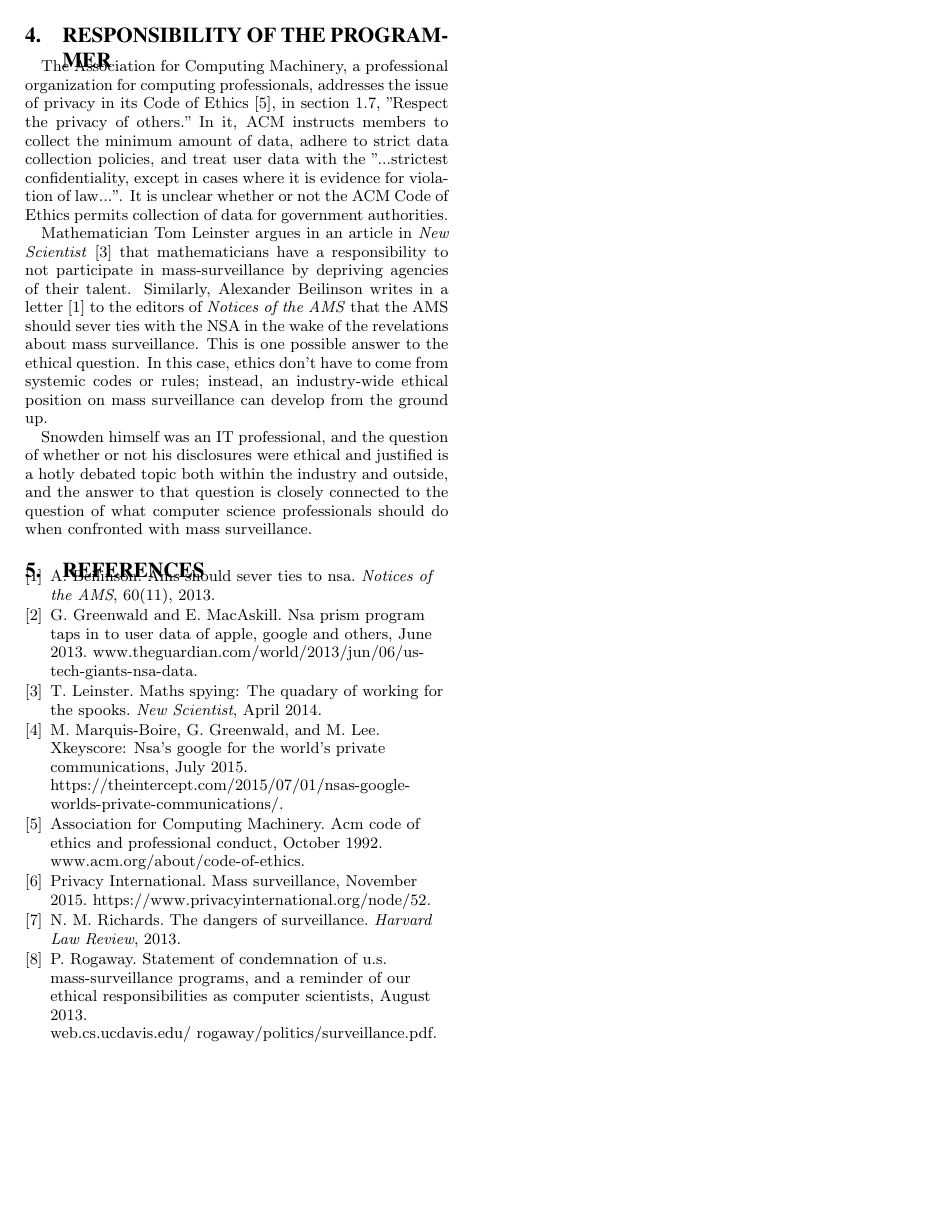
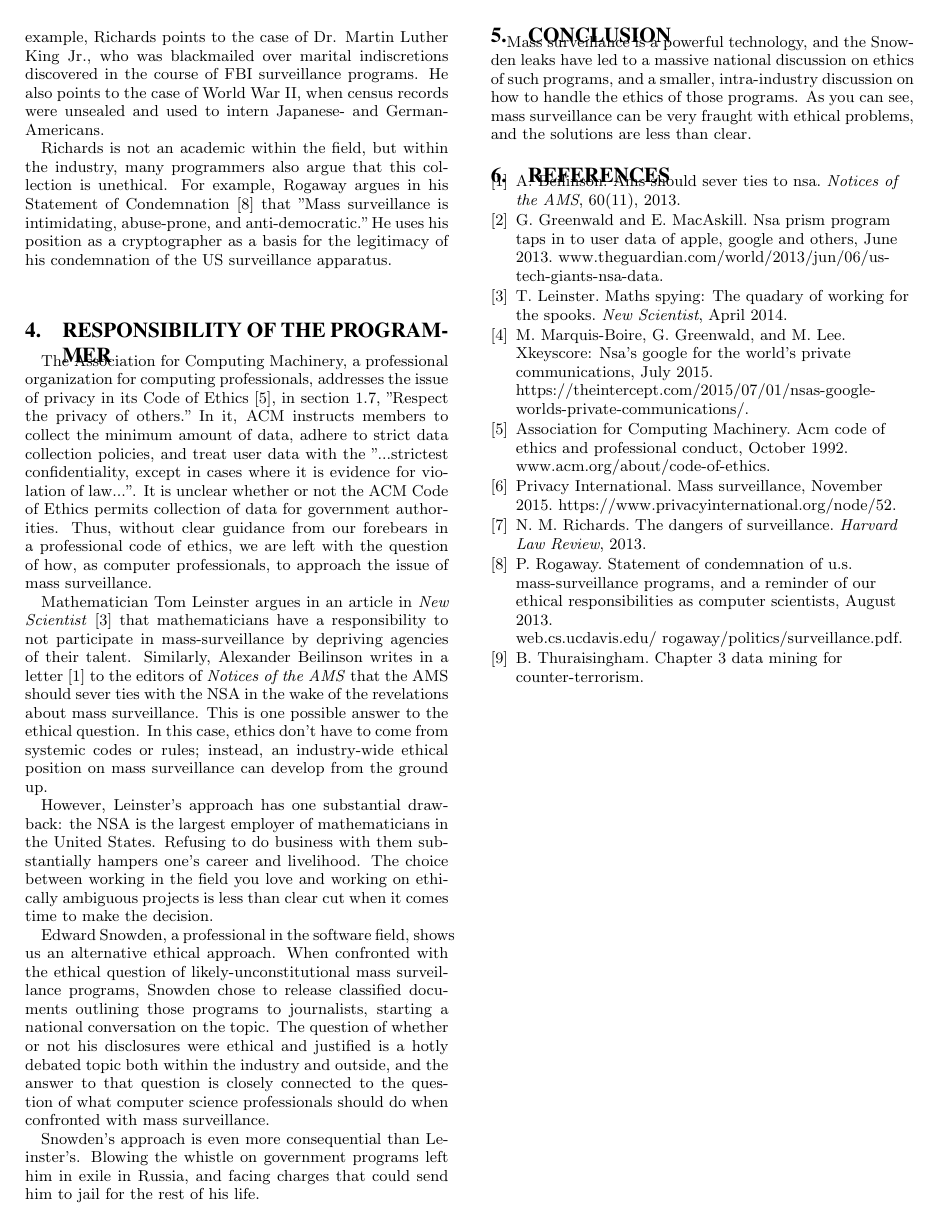
Before and after one commit to dperny/capstone-writing-2, a LaTeX paper (main.tex): page 2 of 2. Compiled offline with pdfLaTeX.

Commit message:
finished version 1

```diff
--- a/main.tex
+++ b/main.tex
@@ -101,13 +114,15 @@ surveillance apparatus.
 \section{Responsibility of the Programmer}
 
 The Association for Computing Machinery, a professional organization for
-computing professionals, addresses the issue of privacy in its Code of
-Ethics \cite{ethics}, in section 1.7, "Respect the privacy of others." In it,
-ACM instructs members to collect the minimum amount of data, adhere to strict
-data collection policies, and treat user data with the "...strictest
+computing professionals, addresses the issue of privacy in its Code of Ethics
+\cite{ethics}, in section 1.7, "Respect the privacy of others." In it, ACM
+instructs members to collect the minimum amount of data, adhere to strict data
+collection policies, and treat user data with the "...strictest
 confidentiality, except in cases where it is evidence for violation of law...".
 It is unclear whether or not the ACM Code of Ethics permits collection of data
-for government authorities.
+for government authorities. Thus, without clear guidance from our forebears in
+a professional code of ethics, we are left with the question of how, as
+computer professionals, to approach the issue of mass surveillance.
 
 Mathematician Tom Leinster argues in an article in \textit{New Scientist}
 \cite{leinster} that mathematicians have a responsibility to not participate in
@@ -119,11 +134,33 @@ question. In this case, ethics don't have to come from systemic codes or rules;
 instead, an industry-wide ethical position on mass surveillance can develop
 from the ground up.
 
-Snowden himself was an IT professional, and the question of whether or not his
+However, Leinster's approach has one substantial drawback: the NSA is the
+largest employer of mathematicians in the United States. Refusing to do
+business with them substantially hampers one's career and livelihood. The
+choice between working in the field you love and working on ethically ambiguous
+projects is less than clear cut when it comes time to make the decision.
+
+Edward Snowden, a professional in the software field, shows us an alternative
+ethical approach. When confronted with the ethical question of
+likely-unconstitutional mass surveillance programs, Snowden chose to release
+classified documents outlining those programs to journalists, starting a
+national conversation on the topic. The question of whether or not his
 disclosures were ethical and justified is a hotly debated topic both within the
 industry and outside, and the answer to that question is closely connected to
 the question of what computer science professionals should do when confronted
 with mass surveillance.
+
+Snowden's approach is even more consequential than Leinster's. Blowing the
+whistle on government programs left him in exile in Russia, and facing charges
+that could send him to jail for the rest of his life.
+
+\section{Conclusion}
+
+Mass surveillance is a powerful technology, and the Snowden leaks have led to a
+massive national discussion on ethics of such programs, and a smaller,
+intra-industry discussion on how to handle the ethics of those programs. As you
+can see, mass surveillance can be very fraught with ethical problems, and the
+solutions are less than clear.
 
 \bibliographystyle{abbrv}
 \bibliography{main}
```
Also changed, not shown: main.bib (+4 -0 lines), main.tex (13 more changed lines).
